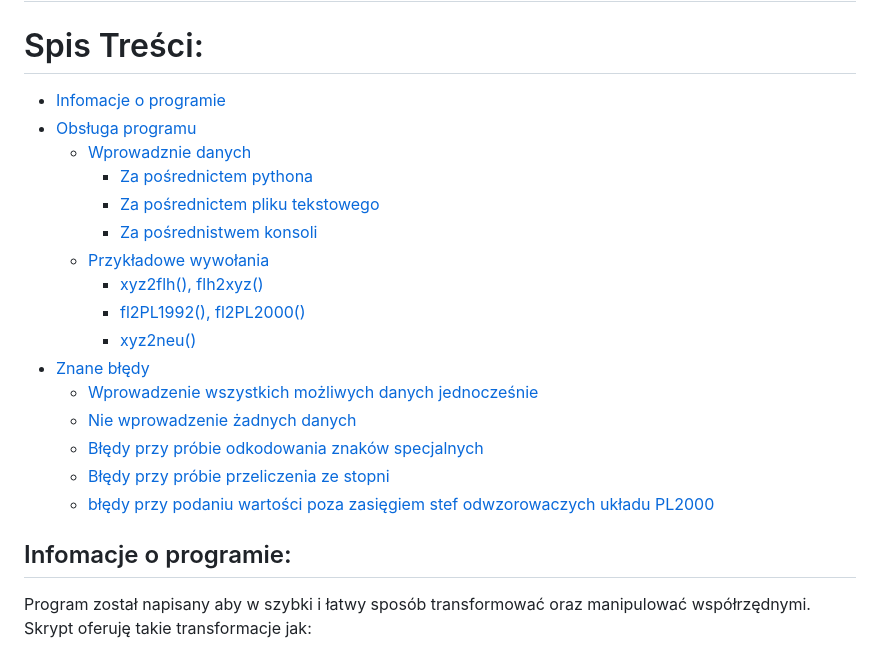
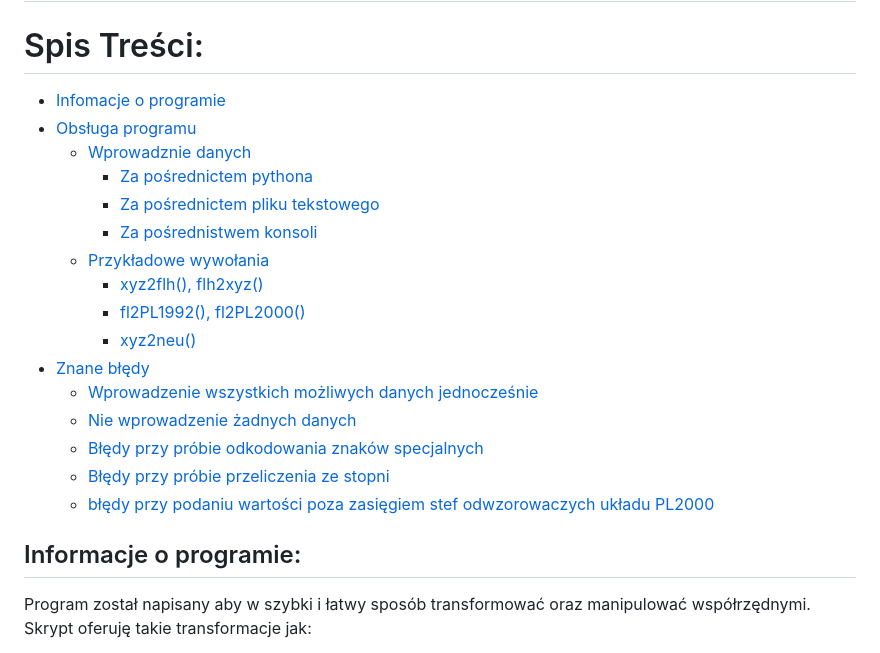
Before and after one commit to PlaceForNick/projekt_1, a Markdown page: README.md, the part around one of its changes. Rendered like a GitHub page.

Commit message:
spis tresciiiiiiiiiiiiiiiii

```diff
--- a/README.md
+++ b/README.md
@@ -1,16 +1,16 @@
 # Transformacje Współrzędncyh
 
 # Spis Treści:
-- [Infomacje o programie](#informacje-o-programie:)
-- [Obsługa programu](#obsługa-programu:)
-  - [Wprowadznie danych](#wprowadznie-danych:)
-    - [Za pośrednictem pythona](#za-pośrednictem-pythona:)
-    - [Za pośrednictem pliku tekstowego](#za-pośrednictem-pliku-tekstowego:)
-    - [Za pośrednistwem konsoli](#za-pośrednistwem-konsoli:)
-  - [Przykładowe wywołania](#przykładowe-wywołania:)
-    - [xyz2flh(), flh2xyz()](#xyz2flh(),-flh2xyz():)
-    - [fl2PL1992(), fl2PL2000()](#fl2PL1992(),-fl2PL2000():)
-    - [xyz2neu()](#xyz2neu():)
+- [Infomacje o programie](#informacje-o-programie)
+- [Obsługa programu](#obsługa-programu)
+  - [Wprowadznie danych](#wprowadznie-danych)
+    - [Za pośrednictem pythona](#za-pośrednictem-pythona)
+    - [Za pośrednictem pliku tekstowego](#za-pośrednictem-pliku-tekstowego)
+    - [Za pośrednistwem konsoli](#za-pośrednistwem-konsoli)
+  - [Przykładowe wywołania](#przykładowe-wywołania)
+    - [xyz2flh(), flh2xyz()](#xyz2flh-flh2xyz)
+    - [fl2PL1992(), fl2PL2000()](#fl2pl1992-fl2pl2000)
+    - [xyz2neu()](#xyz2neu)
 - [Znane błędy](#znane-błędy)
   - [Wprowadzenie wszystkich możliwych danych jednocześnie](#wprowadzenie-wszystkich-możliwych-danych-jednocześnie)
   - [Nie wprowadzenie żadnych danych](#nie-wprowadzenie-żadnych-danych)
@@ -20,5 +20,5 @@
 
-## Infomacje o programie:
+## Informacje o programie:
 Program został napisany aby w szybki i łatwy sposób transformować oraz manipulować współrzędnymi. Skrypt oferuję takie transformacje jak:
   - XYZ (geocentryczne) -> BLH (elipsoidalne fi, lambda, h)
   - BLH  (elipsoidalne fi, lambda, h)  -> XYZ (geocentryczne)
```
Also changed, not shown: other parts of README.md (+1 -1 lines).
